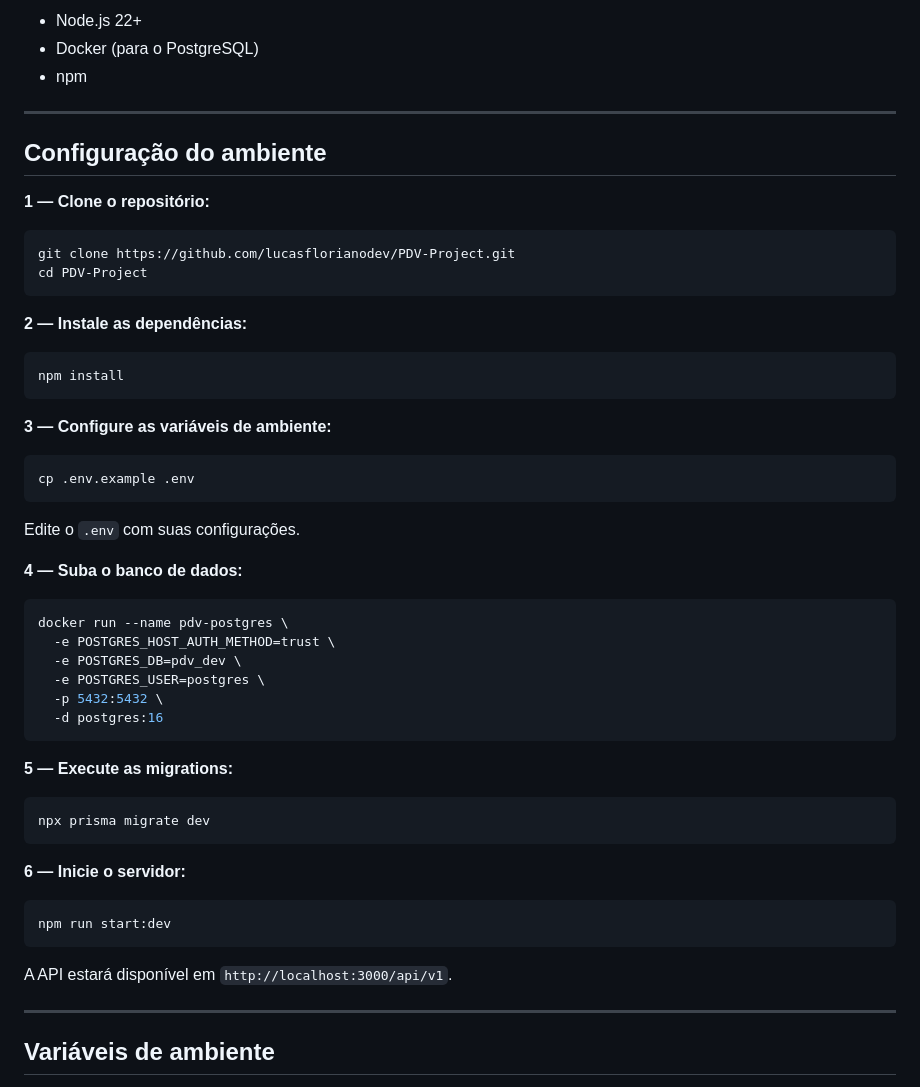
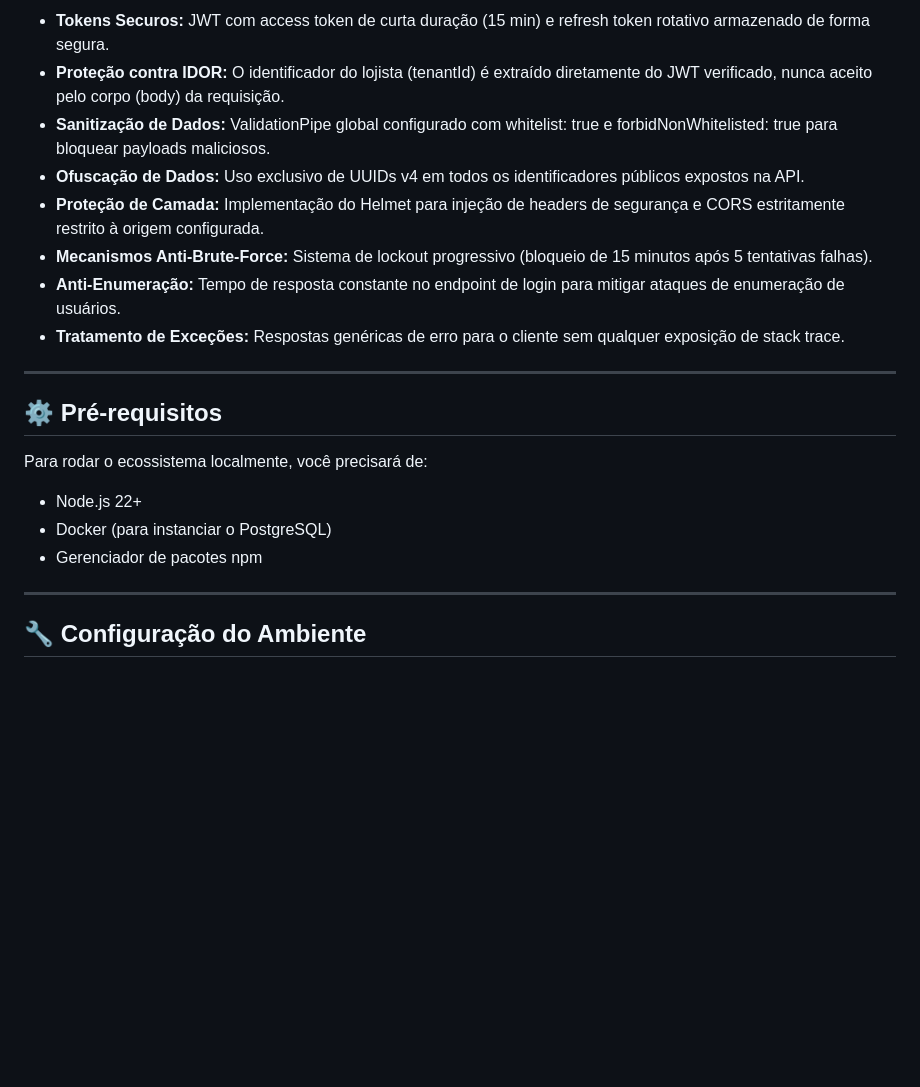
Before and after one commit to lucasflorianodev/PDV-Project, a Markdown page: README.md, the part around one of its changes. Rendered like a GitHub page; blank space fills up the shorter version.

````diff
--- a/README.md
+++ b/README.md
@@ -52,59 +76,23 @@ Back-end de um sistema de gestão de salão e PDV (Ponto de Venda) desenvolvido
 
-- Node.js 22+
-- Docker (para o PostgreSQL)
-- npm
+- **Tokens Securos:** JWT com access token de curta duração (15 min) e refresh token rotativo armazenado de forma segura.
+- **Proteção contra IDOR:** O identificador do lojista (tenantId) é extraído diretamente do JWT verificado, nunca aceito pelo corpo (body) da requisição.
+- **Sanitização de Dados:** ValidationPipe global configurado com whitelist: true e forbidNonWhitelisted: true para bloquear payloads maliciosos.
+- **Ofuscação de Dados:** Uso exclusivo de UUIDs v4 em todos os identificadores públicos expostos na API.
+- **Proteção de Camada:** Implementação do Helmet para injeção de headers de segurança e CORS estritamente restrito à origem configurada.
+- **Mecanismos Anti-Brute-Force:** Sistema de lockout progressivo (bloqueio de 15 minutos após 5 tentativas falhas).
+- **Anti-Enumeração:** Tempo de resposta constante no endpoint de login para mitigar ataques de enumeração de usuários.
+- **Tratamento de Exceções:** Respostas genéricas de erro para o cliente sem qualquer exposição de stack trace.
 
 ---
 
-## Configuração do ambiente
+## ⚙️ Pré-requisitos
 
-**1 — Clone o repositório:**
-
-```bash
-git clone https://github.com/lucasflorianodev/PDV-Project.git
-cd PDV-Project
-```
-
-**2 — Instale as dependências:**
-
-```bash
-npm install
-```
-
-**3 — Configure as variáveis de ambiente:**
-
-```bash
-cp .env.example .env
-```
-
-Edite o `.env` com suas configurações.
-
-**4 — Suba o banco de dados:**
-
-```bash
-docker run --name pdv-postgres \
-  -e POSTGRES_HOST_AUTH_METHOD=trust \
-  -e POSTGRES_DB=pdv_dev \
-  -e POSTGRES_USER=postgres \
-  -p 5432:5432 \
-  -d postgres:16
-```
-
-**5 — Execute as migrations:**
-
-```bash
-npx prisma migrate dev
-```
-
-**6 — Inicie o servidor:**
-
-```bash
-npm run start:dev
-```
-
-A API estará disponível em `http://localhost:3000/api/v1`.
+Para rodar o ecossistema localmente, você precisará de:
+- Node.js 22+
+- Docker (para instanciar o PostgreSQL)
+- Gerenciador de pacotes npm
 
 ---
 
-## Variáveis de ambiente
+## 🔧 Configuração do Ambiente
 
````
Also changed, not shown: other parts of README.md (+52 -74 lines).
